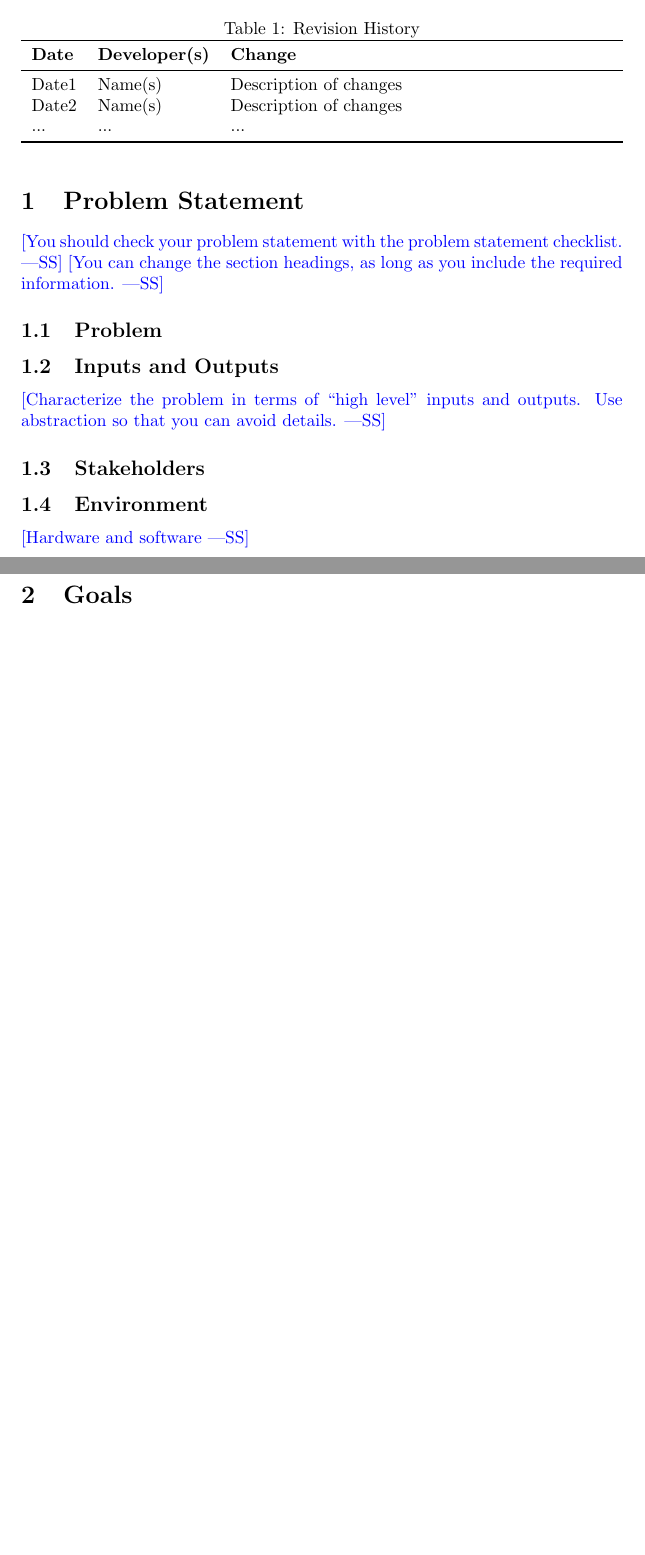
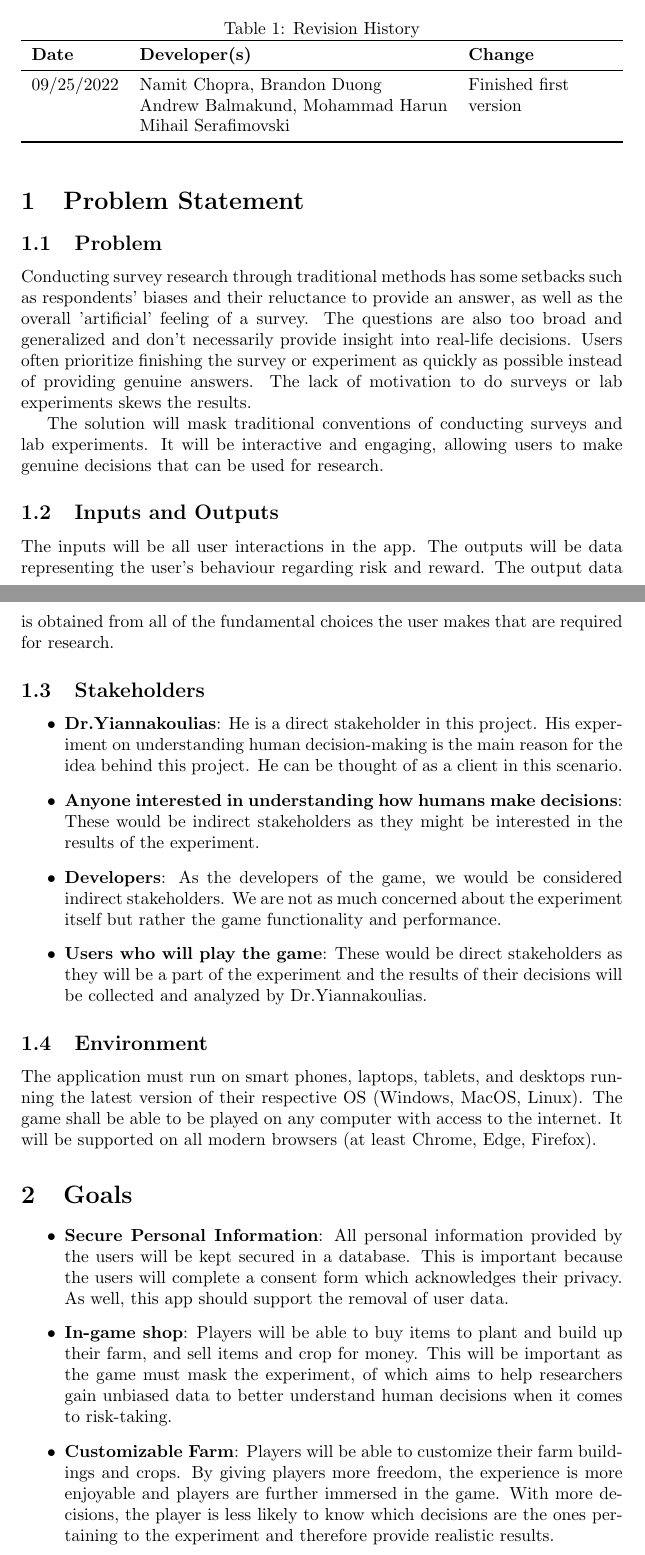
Before and after one commit to brandonduong/Farming-Matters, a LaTeX document (docs/ProblemStatementAndGoals/ProblemStatement.tex): two parts of pages 1 and 2 of 2 before the commit and two parts of pages 1 and 2 of 3 after it, joined at a grey line, cut so that both start at the same text, the shorter picture padded with empty space. Compiled offline with pdfLaTeX.

Commit message:
Worked on fixing grammar and refining the Problem Statement with entire group

```diff
--- a/docs/ProblemStatementAndGoals/ProblemStatement.tex
+++ b/docs/ProblemStatementAndGoals/ProblemStatement.tex
@@ -9,8 +9,8 @@
 
 \date{}
 
-\input{../Comments}
-\input{../Common}
+\input{./Comments}
+\input{./Common}
 
 \begin{document}
 
@@ -22,32 +22,38 @@
 \toprule
 \textbf{Date} & \textbf{Developer(s)} & \textbf{Change}\\
 \midrule
-Date1 & Name(s) & Description of changes\\
-Date2 & Name(s) & Description of changes\\
-... & ... & ...\\
+ 09/25/2022 & Namit Chopra, Brandon Duong  & Finished first \\
+ & Andrew Balmakund, Mohammad Harun & version\\
+ & Mihail Serafimovski & \\
 \bottomrule
 \end{tabularx}
 \end{table}
 
 \section{Problem Statement}
 
-\wss{You should check your problem statement with the
-\href{https://github.com/smiths/capTemplate/blob/main/docs/Checklists/ProbState-Checklist.pdf}
-{problem statement checklist}.}
-\wss{You can change the section headings, as long as you include the required information.}
 
 \subsection{Problem}
+Conducting survey research through traditional methods has some setbacks such as respondents' biases and their reluctance to provide an answer, as well as the overall 'artificial' feeling of a survey. The questions are also too broad and generalized and don't necessarily provide insight into real-life decisions. Users often prioritize finishing the survey or experiment as quickly as possible instead of providing genuine answers. The lack of motivation to do surveys or lab experiments skews the results.
+
+The solution will mask traditional conventions of conducting surveys and lab experiments. It will be interactive and engaging, allowing users to make genuine decisions that can be used for research.
 
 \subsection{Inputs and Outputs}
-
-\wss{Characterize the problem in terms of ``high level'' inputs and outputs.
-Use abstraction so that you can avoid details.}
+The inputs will be all user interactions in the app. The outputs will be data representing the user's behaviour regarding risk and reward. The output data is obtained from all of the fundamental choices the user makes that are required for research.
 
 \subsection{Stakeholders}
+    \begin{itemize}
+        \item \textbf{Dr.Yiannakoulias}: He is a direct stakeholder in this project. His experiment on understanding human decision-making is the main reason for the idea behind this project. He can be thought of as a client in this scenario.
+        \item \textbf{Anyone interested in understanding how humans make decisions}: These would be indirect stakeholders as they might be interested in the results of the experiment.
+        \item \textbf{Developers}: As the developers of the game, we would be considered indirect stakeholders. We are not as much concerned about the experiment itself but rather the game functionality and performance.
+        \item \textbf{Users who will play the game}: These would be direct stakeholders as they will be a part of the experiment and the results of their decisions will be collected and analyzed by Dr.Yiannakoulias.
+    \end{itemize}
 
 \subsection{Environment}
-
-\wss{Hardware and software}
+The application must run on smart phones, laptops, tablets, and desktops running the latest version of their respective OS (Windows, MacOS, Linux). The game shall be able to be played on any computer with access to the internet. It will be supported on all modern browsers (at least Chrome, Edge, Firefox).
 
 \section{Goals}
-
+    \begin{itemize}
+        \item \textbf{Secure Personal Information}: All personal information provided by the users will be kept secured in a database. This is important because the users will complete a consent form which acknowledges their privacy. As well, this app should support the removal of user data.
+        \item \textbf{In-game shop}: Players will be able to buy items to plant and build up their farm, and sell items and crop for money. This will be important as the game must mask the experiment, of which aims to help researchers gain unbiased data to better understand human decisions when it comes to risk-taking.
+        \item \textbf{Customizable Farm}: Players will be able to customize their farm buildings and crops. By giving players more freedom, the experience is more enjoyable and players are further immersed in the game. With more decisions, the player is less likely to know which decisions are the ones pertaining to the experiment and therefore provide realistic results.
+        \item \textbf{Provide a login system for users}: This will ensure that users can pick up where they left off and continue playing the game at a later time. This will also allow all data to be traced back to the player, in the event that a user requests their data to be erased.
```
Also changed, not shown: docs/ProblemStatementAndGoals/ProblemStatement.pdf, docs/ProblemStatementAndGoals/ProblemStatement.tex (11 more changed lines).
